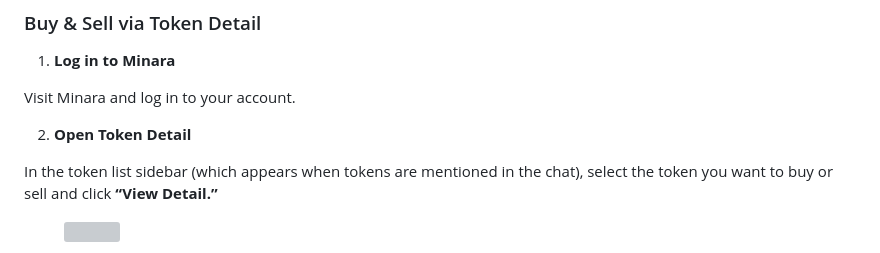
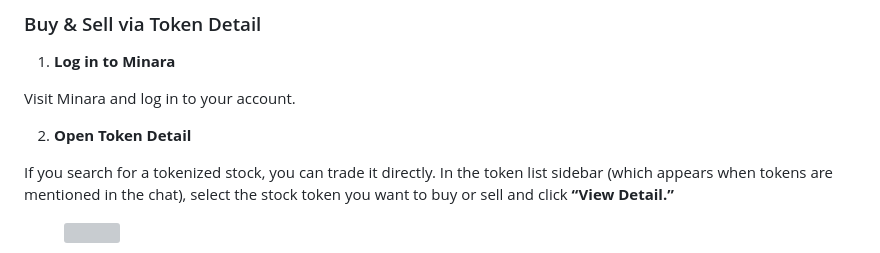
Before and after one commit to Minara-AI/Documentation, a Markdown page: guide/managing-funds-and-trading/how-to-buy-stocks.md, the part around one of its changes. Rendered like a GitHub page; grey boxes are pictures that could not be loaded.

```diff
--- a/guide/managing-funds-and-trading/how-to-buy-stocks.md
+++ b/guide/managing-funds-and-trading/how-to-buy-stocks.md
@@ -24,6 +24,6 @@ Visit Minara and log in to your account.
 
 2. **Open Token Detail**
 
-In the token list sidebar (which appears when tokens are mentioned in the chat), select the token you want to buy or sell and click **“View Detail.”**
+If you search for a tokenized stock, you can trade it directly. In the token list sidebar (which appears when tokens are mentioned in the chat), select the stock token you want to buy or sell and click **“View Detail.”**
 
 <figure><img src="../../.gitbook/assets/图片 (9).png" alt=""><figcaption></figcaption></figure>
```
Also changed, not shown: other parts of guide/managing-funds-and-trading/how-to-buy-stocks.md (+4 -0 lines), faqs.md (+1 -1 lines), .gitbook/assets/图片 (17).png (added).
